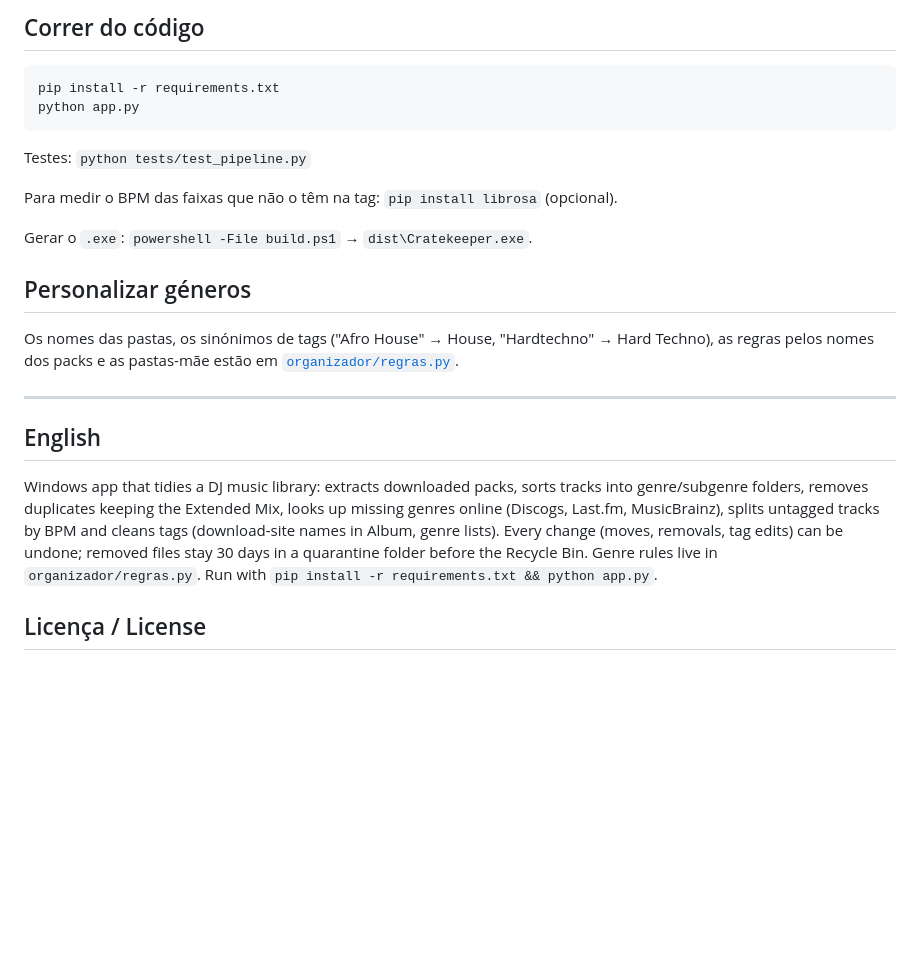
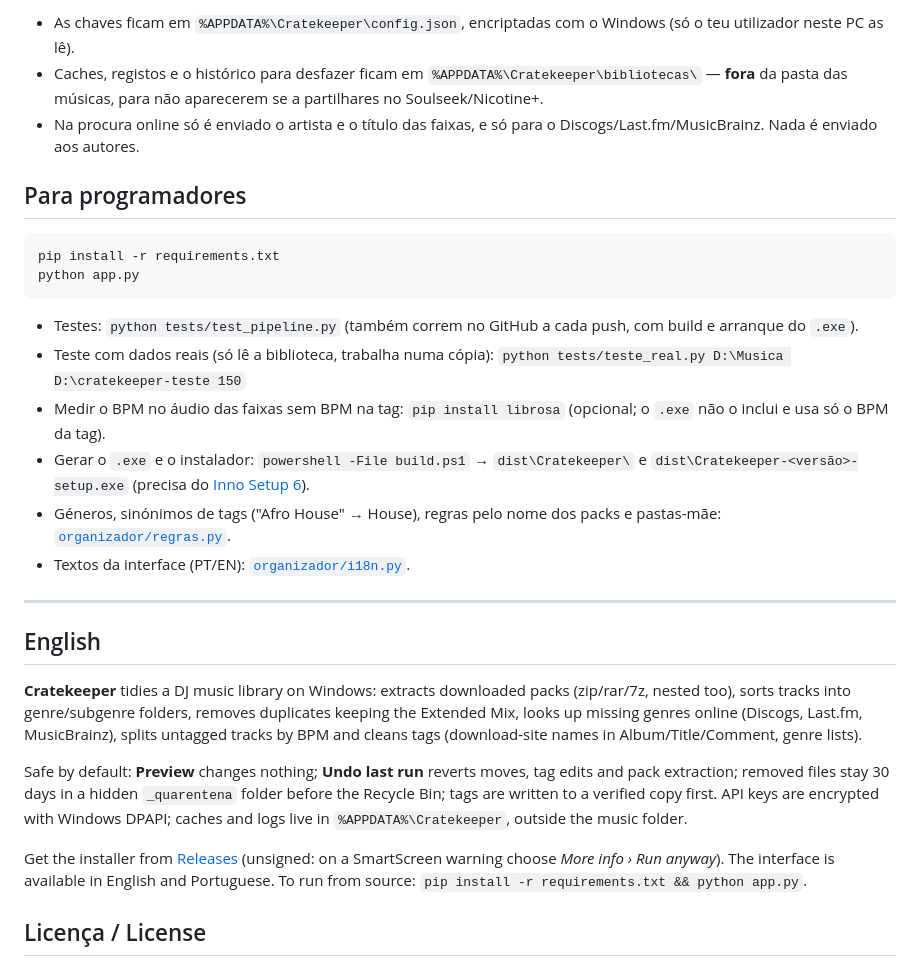
Before and after one commit to devCidras/groovewizard, a Markdown page: README.md, the part around one of its changes. GitHub-like rendering; blank space fills up the shorter version.

````diff
--- a/README.md
+++ b/README.md
@@ -34,26 +50,31 @@ As chaves e as definições ficam em `%APPDATA%\Cratekeeper\config.json`, só no
 
-## Correr do código
+- As chaves ficam em `%APPDATA%\Cratekeeper\config.json`, encriptadas com o Windows (só o teu utilizador neste PC as lê).
+- Caches, registos e o histórico para desfazer ficam em `%APPDATA%\Cratekeeper\bibliotecas\` — **fora** da pasta das músicas, para não aparecerem se a partilhares no Soulseek/Nicotine+.
+- Na procura online só é enviado o artista e o título das faixas, e só para o Discogs/Last.fm/MusicBrainz. Nada é enviado aos autores.
+
+## Para programadores
 
 ```bash
 pip install -r requirements.txt
 python app.py
 ```
 
-Testes: `python tests/test_pipeline.py`
-
-Para medir o BPM das faixas que não o têm na tag: `pip install librosa` (opcional).
-
-Gerar o `.exe`: `powershell -File build.ps1` → `dist\Cratekeeper.exe`.
-
-## Personalizar géneros
-
-Os nomes das pastas, os sinónimos de tags ("Afro House" → House, "Hardtechno" → Hard Techno), as regras pelos nomes dos packs e as pastas-mãe estão em [`organizador/regras.py`](organizador/regras.py).
+- Testes: `python tests/test_pipeline.py` (também correm no GitHub a cada push, com build e arranque do `.exe`).
+- Teste com dados reais (só lê a biblioteca, trabalha numa cópia): `python tests/teste_real.py D:\Musica D:\cratekeeper-teste 150`
+- Medir o BPM no áudio das faixas sem BPM na tag: `pip install librosa` (opcional; o `.exe` não o inclui e usa só o BPM da tag).
+- Gerar o `.exe` e o instalador: `powershell -File build.ps1` → `dist\Cratekeeper\` e `dist\Cratekeeper-<versão>-setup.exe` (precisa do [Inno Setup 6](https://jrsoftware.org/isinfo.php)).
+- Géneros, sinónimos de tags ("Afro House" → House), regras pelo nome dos packs e pastas-mãe: [`organizador/regras.py`](organizador/regras.py).
+- Textos da interface (PT/EN): [`organizador/i18n.py`](organizador/i18n.py).
 
 ---
 
 ## English
 
-Windows app that tidies a DJ music library: extracts downloaded packs, sorts tracks into genre/subgenre folders, removes duplicates keeping the Extended Mix, looks up missing genres online (Discogs, Last.fm, MusicBrainz), splits untagged tracks by BPM and cleans tags (download-site names in Album, genre lists). Every change (moves, removals, tag edits) can be undone; removed files stay 30 days in a quarantine folder before the Recycle Bin. Genre rules live in `organizador/regras.py`. Run with `pip install -r requirements.txt && python app.py`.
+**Cratekeeper** tidies a DJ music library on Windows: extracts downloaded packs (zip/rar/7z, nested too), sorts tracks into genre/subgenre folders, removes duplicates keeping the Extended Mix, looks up missing genres online (Discogs, Last.fm, MusicBrainz), splits untagged tracks by BPM and cleans tags (download-site names in Album/Title/Comment, genre lists).
+
+Safe by default: **Preview** changes nothing; **Undo last run** reverts moves, tag edits and pack extraction; removed files stay 30 days in a hidden `_quarentena` folder before the Recycle Bin; tags are written to a verified copy first. API keys are encrypted with Windows DPAPI; caches and logs live in `%APPDATA%\Cratekeeper`, outside the music folder.
+
+Get the installer from [Releases](../../releases/latest) (unsigned: on a SmartScreen warning choose *More info › Run anyway*). The interface is available in English and Portuguese. To run from source: `pip install -r requirements.txt && python app.py`.
 
 ## Licença / License
 
````
Also changed, not shown: other parts of README.md (+35 -19 lines), docs/captura.png (added).
